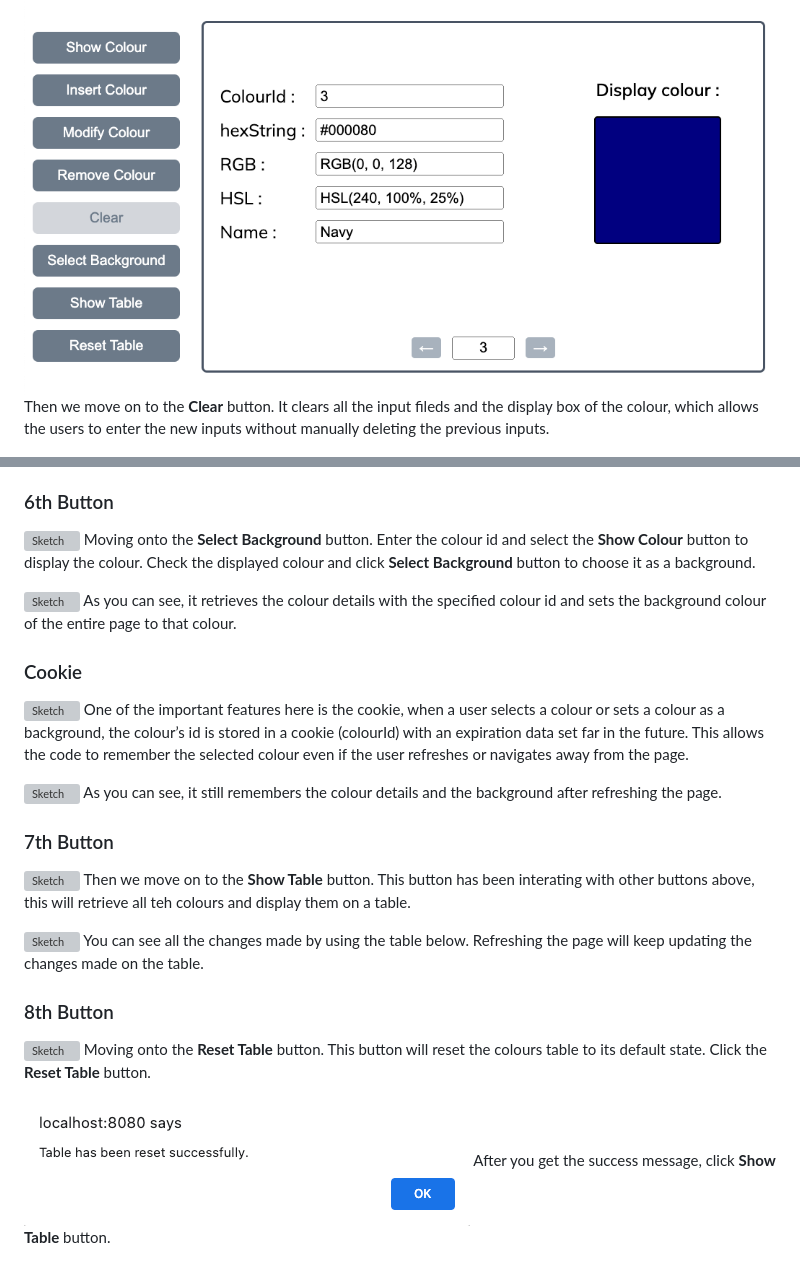
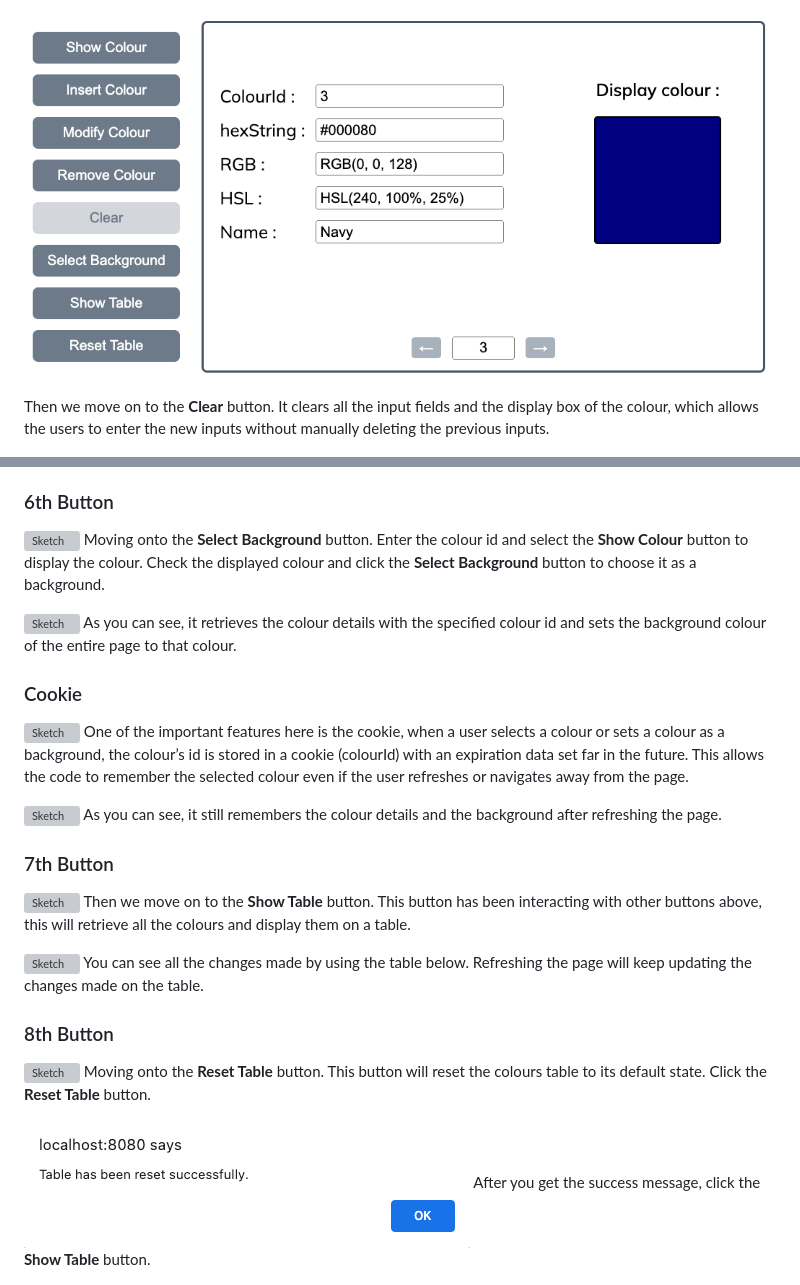
Before and after one commit to jinantonic/EAD-Lab-3, a Markdown page: README.md, 2 parts joined by grey strips. GitHub-like rendering; grey boxes are pictures that could not be loaded.

```diff
--- a/README.md
+++ b/README.md
@@ -105,7 +105,7 @@ You can see the colour **Olive** was removed. If I remove a colour, the correspo
 
 ### 5th Button
 ![Sketch](images/5th.png)
-Then we move on to the **Clear** button. It clears all the input fileds and the display box of the colour, which allows the users to enter the new inputs without manually deleting the previous inputs.
+Then we move on to the **Clear** button. It clears all the input fields and the display box of the colour, which allows the users to enter the new inputs without manually deleting the previous inputs.
 
 </br>
 
@@ -116,7 +116,7 @@ As you can see, all the input fields and the display box is empty.
 
 ### 6th Button
 ![Sketch](images/6th.png)
-Moving onto the **Select Background** button. Enter the colour id and select the **Show Colour** button to display the colour. Check the displayed colour and click **Select Background** button to choose it as a background.
+Moving onto the **Select Background** button. Enter the colour id and select the **Show Colour** button to display the colour. Check the displayed colour and click the **Select Background** button to choose it as a background.
 
 </br>
 
@@ -139,7 +139,8 @@ As you can see, it still remembers the colour details and the background after r
 
 ### 7th Button
 ![Sketch](images/7th.png)
-Then we move on to the **Show Table** button. This button has been interating with other buttons above, this will retrieve all teh colours and display them on a table.
+Then we move on to the **Show Table** button. This button has been interacting with other buttons above, this will retrieve all the colours and display them on a table.
+
 </br>
 
 ![Sketch](images/7th-table.png)
@@ -154,7 +155,7 @@ Moving onto the **Reset Table** button. This button will reset the colours table
 </br>
 
 ![Sketch](images/8th-msg.png)</br>
-After you get the success message, click **Show Table** button.
+After you get the success message, click the **Show Table** button.
 
 </br>
 
```
Also changed, not shown: other parts of README.md (+10 -3 lines), images/404.png (added).
